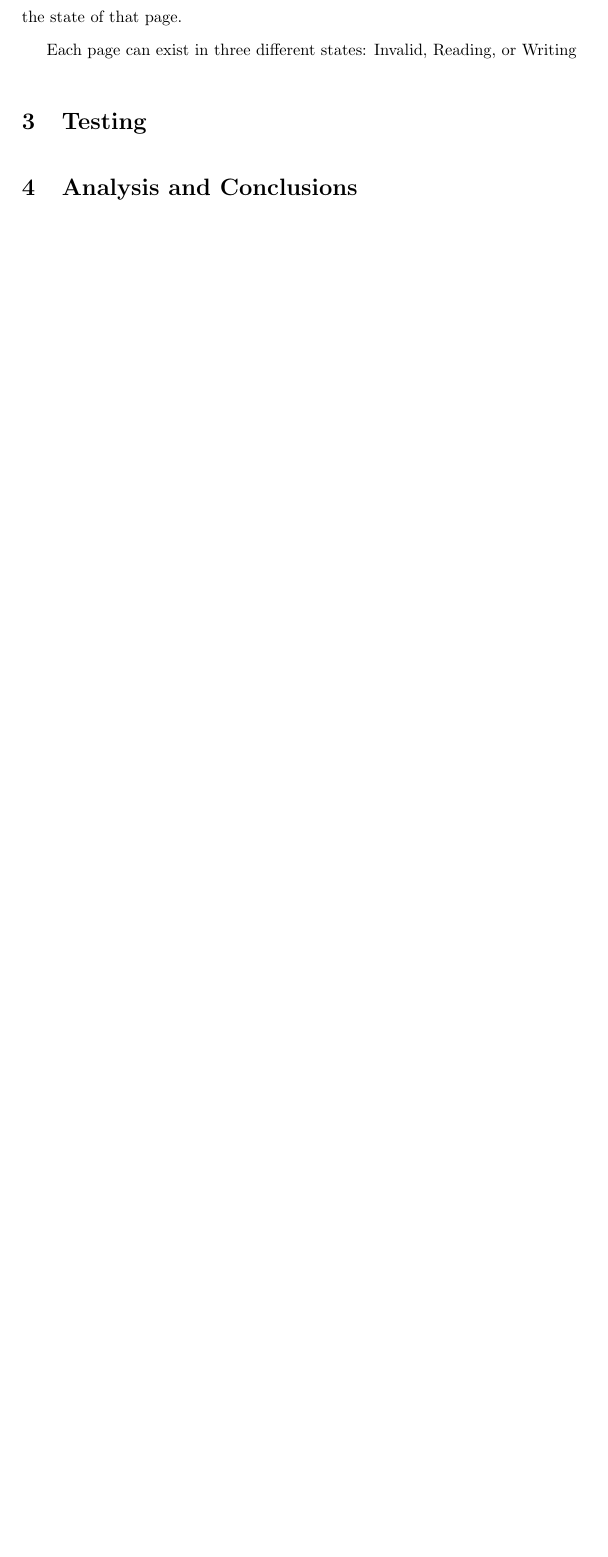
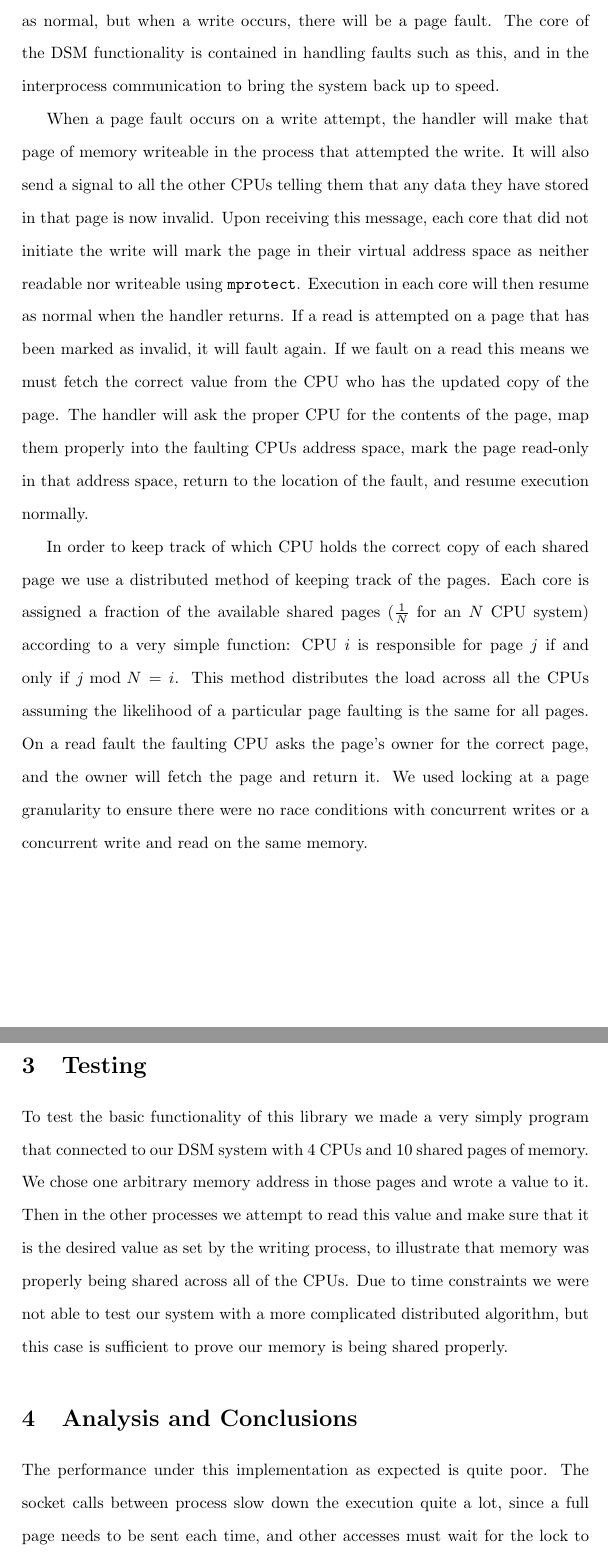
Before and after one commit to mrosensweig/6828project, a LaTeX document (README.tex): part of the page before the commit and two parts of pages 2 and 3 of 3 after it, the two joined at a grey line, cut at the place of the change, the shorter picture padded with empty space. Compiled offline with pdfLaTeX.

Commit message:
writeup done

```diff
--- a/README.tex
+++ b/README.tex
@@ -21,2 +25,0 @@ its owner.  When other processes want to perform operations on this page of
-memory, they will sometimes have to contact the owner to receive updates on the
-state of that page.
@@ -23,5 +33,42 @@ state of that page.
+will behave as normal, but when a write occurs, there will be a page fault.
+The core of the DSM functionality is contained in handling faults such as this,
+and in the interprocess communication to bring the system back up to speed.
 
-Each page can exist in three different states: Invalid, Reading, or Writing
+When a page fault occurs on a write attempt, the handler will make that page of
+memory writeable in the process that attempted the write.  It will also send a
+signal to all the other CPUs telling them that any data they have stored in
+that page is now invalid.  Upon receiving this message, each core that did not
+initiate the write will mark the page in their virtual address space as neither
+readable nor writeable using \verb|mprotect|.  Execution in each core will then
+resume as normal when the handler returns.  If a read is attempted on a page
+that has been marked as invalid, it will fault again.  If we fault on a read
+this means we must fetch the correct value from the CPU who has the updated
+copy of the page.  The handler will ask the proper CPU for the contents of the
+page, map them properly into the faulting CPUs address space, mark the page
+read-only in that address space, return to the location of the fault, and
+resume execution normally.
+
+In order to keep track of which CPU holds the correct copy of each shared page
+we use a distributed method of keeping track of the pages.  Each core is
+assigned a fraction of the available shared pages ($\frac{1}{N}$ for an $N$
+CPU system) according to a very simple function:  CPU $i$ is responsible for
+page $j$ if and only if $j \textrm{ mod } N = i$.  This method distributes the
+load across all the CPUs assuming the likelihood of a particular page faulting
+is the same for all pages.  On a read fault the faulting CPU asks the page's
+owner for the correct page, and the owner will fetch the page and return it.
+We used locking at a page granularity to ensure there were no race conditions
+with concurrent writes or a concurrent write and read on the same memory.
+
 \section{Testing}
-
+To test the basic functionality of this library we made a very simply program
+that connected to our DSM system with 4 CPUs and 10 shared pages of memory.  We
+chose one arbitrary memory address in those pages and wrote a value to it.
+Then in the other processes we attempt to read this value and make sure that it
+is the desired value as set by the writing process, to illustrate that memory
+was properly being shared across all of the CPUs.  Due to time constraints we
+were not able to test our system with a more complicated distributed algorithm,
+but this case is sufficient to prove our memory is being shared properly.
 \section{Analysis and Conclusions}
+The performance under this implementation as expected is quite poor.  The
+socket calls between process slow down the execution quite a lot, since a full
+page needs to be sent each time, and other accesses must wait for the lock to
```
Also changed, not shown: README.pdf, README.tex (30 more changed lines).
